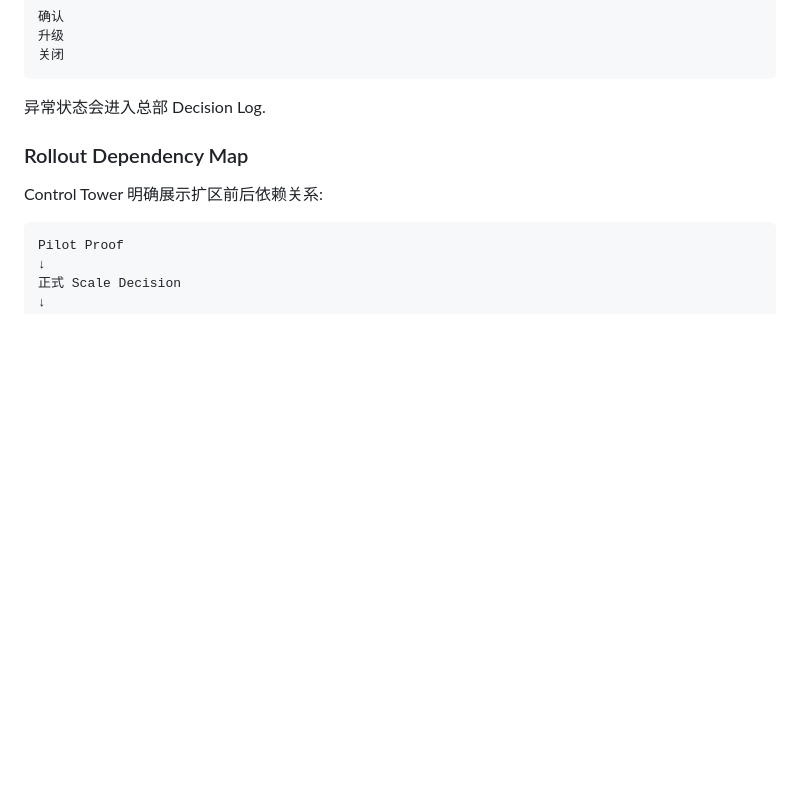
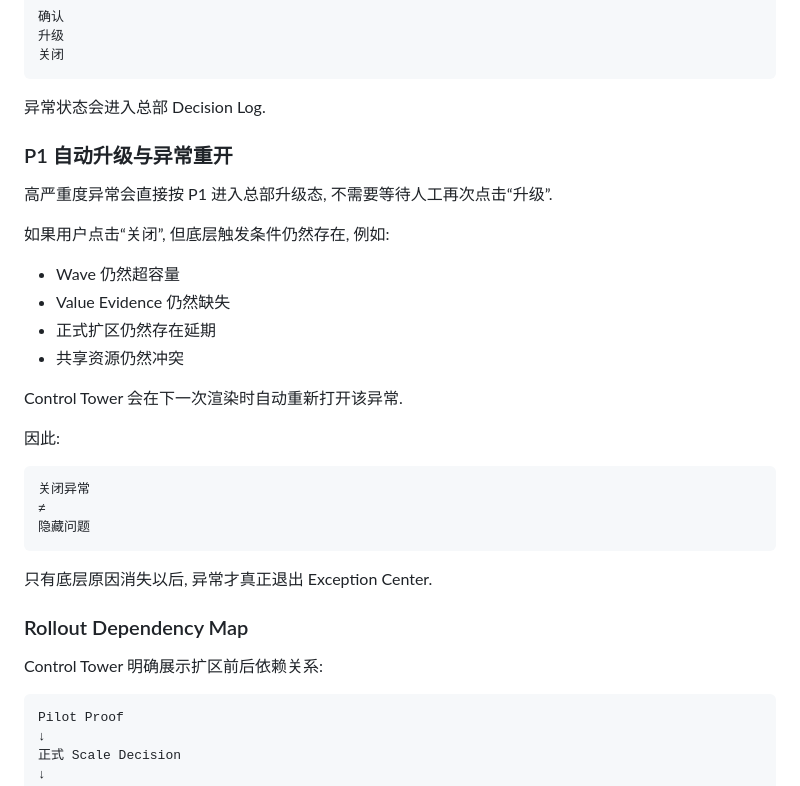
Before and after one commit to RedCreationTech/zg-temp, a Markdown page: README.md, the part around the change. Rendered like a GitHub page; blank space fills up the shorter version.

Commit message:
docs: 补充 P1 自动升级与异常重开规则

````diff
--- a/README.md
+++ b/README.md
@@ -861,6 +861,29 @@ Control Tower 不建立第二套孤立数据, 而是直接读取现有:
 ```
 
 异常状态会进入总部 Decision Log.
+
+### P1 自动升级与异常重开
+
+高严重度异常会直接按 P1 进入总部升级态, 不需要等待人工再次点击“升级”.
+
+如果用户点击“关闭”, 但底层触发条件仍然存在, 例如:
+
+- Wave 仍然超容量
+- Value Evidence 仍然缺失
+- 正式扩区仍然存在延期
+- 共享资源仍然冲突
+
+Control Tower 会在下一次渲染时自动重新打开该异常.
+
+因此:
+
+```text
+关闭异常
+≠
+隐藏问题
+```
+
+只有底层原因消失以后, 异常才真正退出 Exception Center.
 
 ### Rollout Dependency Map
 
````
